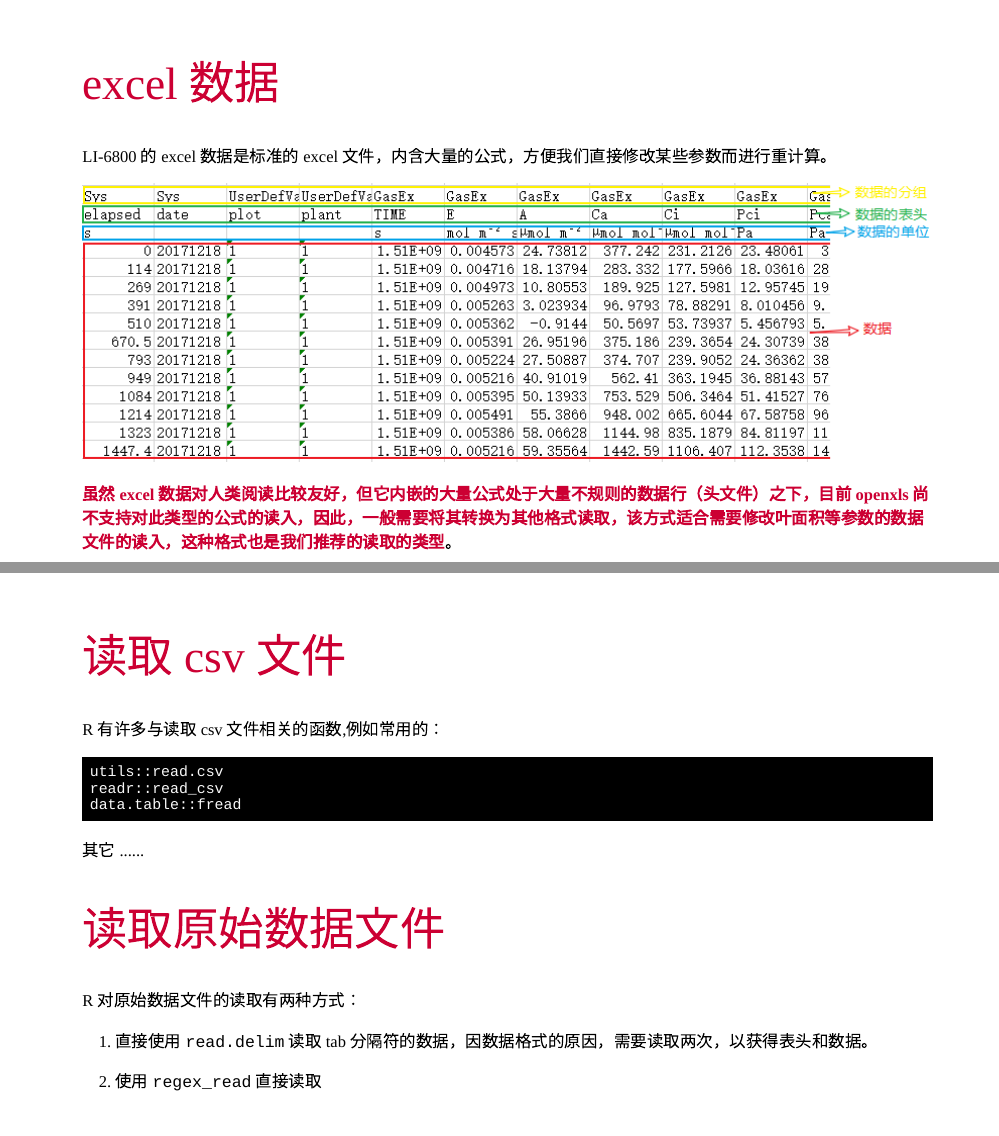
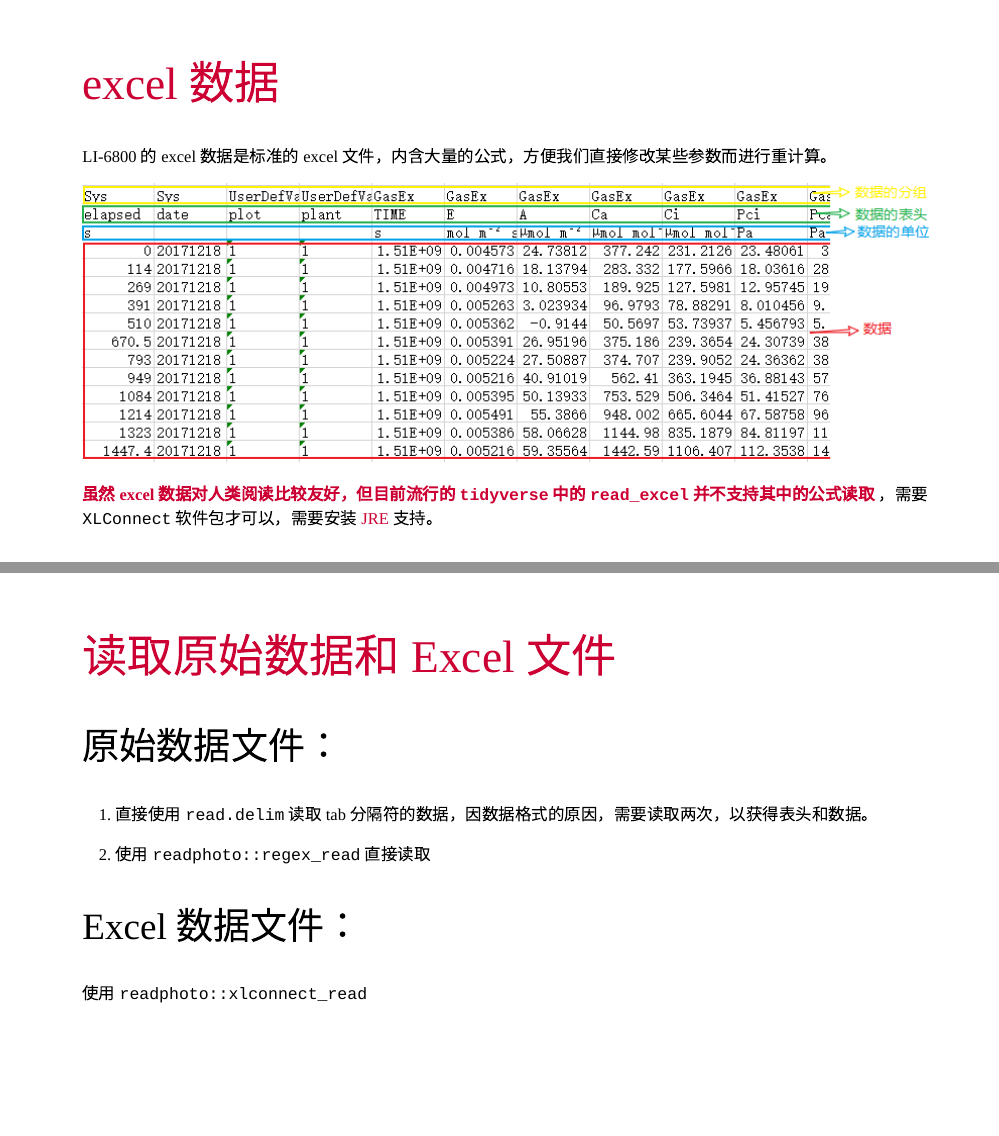
Before and after one commit to zhujiedong/LI-6800-R-series, an R Markdown document (R-6800-series-2.Rmd): pages 5 and 10 of 12 before the commit and pages 5 and 11 of 13 after it, joined at a grey line. The pictures show the slides in the output file R-6800-series-2.html that the author committed with the source; the slides are laid out offline by our stand-in for remark.js, each with all of its steps uncovered, in fonts that may differ from those the slides ask for, and without slide numbers, shadows or browser add-ons.

Commit message:
S2 revise

````diff
--- a/R-6800-series-2.Rmd
+++ b/R-6800-series-2.Rmd
@@ -55,7 +56,7 @@ LI-6800 的 excel 数据是标准的 excel 文件，内含大量的公式，方
 include_graphics("./img/excel-data.png")
 ```
 
-**虽然 excel 数据对人类阅读比较友好，但它内嵌的大量公式处于大量不规则的数据行（头文件）之下，目前 openxls 尚不支持对此类型的公式的读入，因此，一般需要将其转换为其他格式读取，该方式适合需要修改叶面积等参数的数据文件的读入，这种格式也是我们推荐的读取的类型**。
+**虽然 excel 数据对人类阅读比较友好，但目前流行的 `tidyverse` 中的 `read_excel` 并不支持其中的公式读取** ，需要 `XLConnect` 软件包才可以，需要安装 [JRE](https://java.com/en/download/) 支持。
 ---
 class: inverse, center, middle, animated, fadeIn
 
@@ -114,15 +115,12 @@ class: inverse, center, middle, animated, fadeIn
 class: animated, fadeIn
 
 # 读取 csv 文件
-R 有许多与读取 csv 文件相关的函数,例如常用的：
+
+## R 有许多与读取 csv 文件相关的函数,例如常用的：
 
 ```r
 utils::read.csv
 readr::read_csv
 data.table::fread
 ```
-其它 ......
 
---
-# 读取原始数据文件
-R 对原始数据文件的读取有两种方式：
@@ -129,7 +130,18 @@ R 对原始数据文件的读取有两种方式：
+class: animated, fadeIn
+
+# 读取原始数据和 Excel 文件
+
+## 原始数据文件：
 
 1. 直接使用 `read.delim` 读取 tab 分隔符的数据，因数据格式的原因，需要读取两次，以获得表头和数据。
 
-2. 使用 `regex_read` 直接读取
+2. 使用 `readphoto::regex_read` 直接读取
+
+--
+## Excel 数据文件：
+
+使用 `readphoto::xlconnect_read`
+
 
 ---
 class: inverse, center, middle, animated, fadeIn
````
Also changed, not shown: R-6800-series-2.html, R-6800-series-2.Rmd (6 more changed lines).
